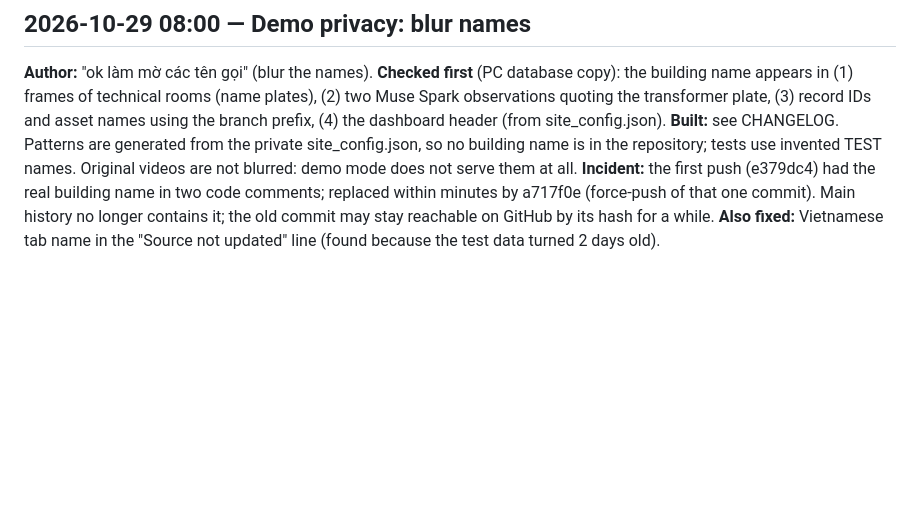
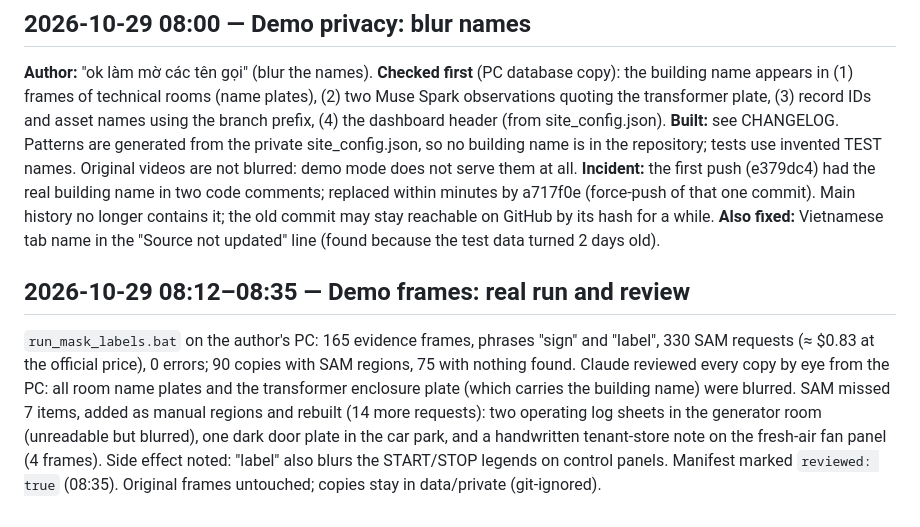
Before and after one commit to leilavi/firerisk-intelligence, a Markdown page: DEVELOPMENT_LOG.md, the part around the change. Rendered like a GitHub page; blank space fills up the shorter version.

Commit message:
Log: demo frame blurring run and review
Co-Authored-By: Claude Opus 5.5 <noreply@anthropic.com>
Claude-Session: https://claude.ai/code/session_01GSfDv2N8hHvX15CkH2EDKf

```diff
--- a/DEVELOPMENT_LOG.md
+++ b/DEVELOPMENT_LOG.md
@@ -297,3 +297,12 @@ repository; tests use invented TEST names. Original videos are not blurred: demo
 a717f0e (force-push of that one commit). Main history no longer contains it; the old commit may stay reachable on
 GitHub by its hash for a while.
 **Also fixed:** Vietnamese tab name in the "Source not updated" line (found because the test data turned 2 days old).
+
+## 2026-10-29 08:12–08:35 — Demo frames: real run and review
+`run_mask_labels.bat` on the author's PC: 165 evidence frames, phrases "sign" and "label", 330 SAM requests
+(≈ $0.83 at the official price), 0 errors; 90 copies with SAM regions, 75 with nothing found. Claude reviewed every
+copy by eye from the PC: all room name plates and the transformer enclosure plate (which carries the building name)
+were blurred. SAM missed 7 items, added as manual regions and rebuilt (14 more requests): two operating log sheets in
+the generator room (unreadable but blurred), one dark door plate in the car park, and a handwritten tenant-store note
+on the fresh-air fan panel (4 frames). Side effect noted: "label" also blurs the START/STOP legends on control panels.
+Manifest marked `reviewed: true` (08:35). Original frames untouched; copies stay in data/private (git-ignored).
```
